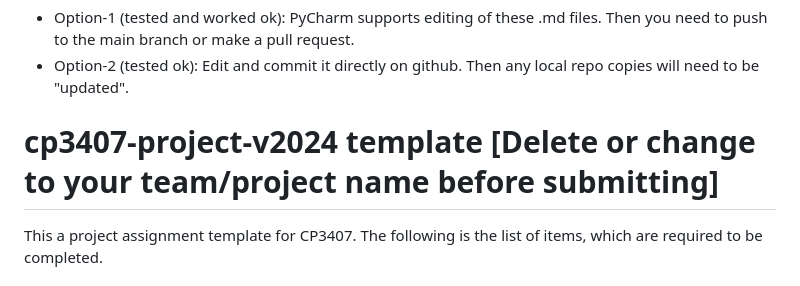
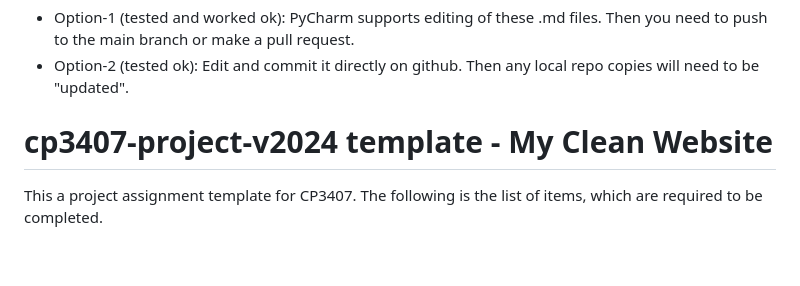
Before and after one commit to 38473/3407-ClassB-Group1, a Markdown page: README.md, the part around the change. Drawn GitHub-style; blank space fills up the shorter version.

Commit message:
Update README.md
Update project title

```diff
--- a/README.md
+++ b/README.md
@@ -3,7 +3,7 @@ How to edit this: test-2025
 * Option-1 (tested and worked ok): PyCharm supports editing of these .md files. Then you need to push to the main branch or make a pull request.
 * Option-2 (tested ok): Edit and commit it directly on github. Then any local repo copies will need to be "updated".
 
-# cp3407-project-v2024 template [Delete or change to your team/project name before submitting]
+# cp3407-project-v2024 template - My Clean Website
 
 This a project assignment template for CP3407.
 The following is the list of items, which are required to be completed.
```
